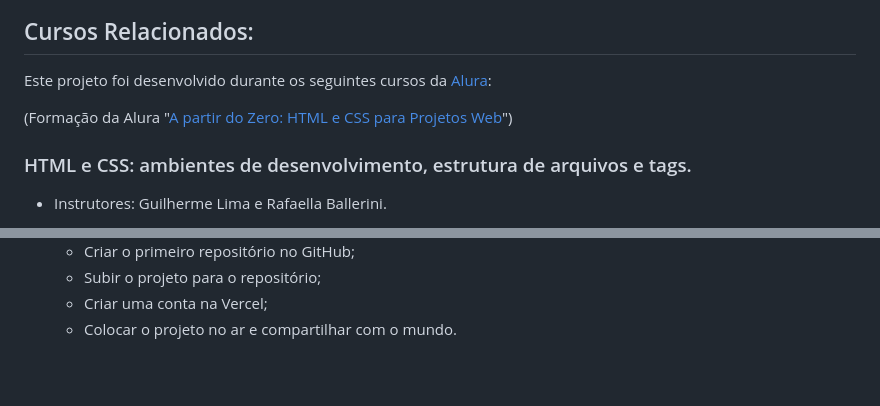
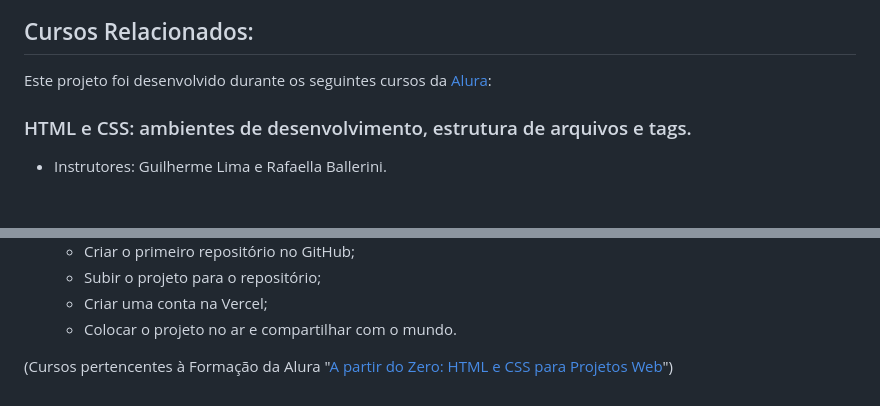
Before and after one commit to lehrissio/portifolio-alura, a Markdown page: README.md, 2 parts joined by grey strips. Drawn GitHub-style; blank space fills up the shorter version.

```diff
--- a/README.md
+++ b/README.md
@@ -10,7 +10,6 @@
 Este projeto foi desenvolvido durante os seguintes cursos da [Alura](https://www.alura.com.br/):
 
 
-(Formação da Alura "[A partir do Zero: HTML e CSS para Projetos Web](https://cursos.alura.com.br/degree/certificate/2e85c664-e5e4-450f-9994-074e43c763e0?lang=pt_BR)")
 
 ### HTML e CSS: ambientes de desenvolvimento, estrutura de arquivos e tags.
 
@@ -114,3 +113,5 @@ Este projeto foi desenvolvido durante os seguintes cursos da [Alura](https://www
     - Subir o projeto para o repositório;
     - Criar uma conta na Vercel;
     - Colocar o projeto no ar e compartilhar com o mundo.
+
+(Cursos pertencentes à Formação da Alura "[A partir do Zero: HTML e CSS para Projetos Web](https://cursos.alura.com.br/degree/certificate/2e85c664-e5e4-450f-9994-074e43c763e0?lang=pt_BR)")
```
